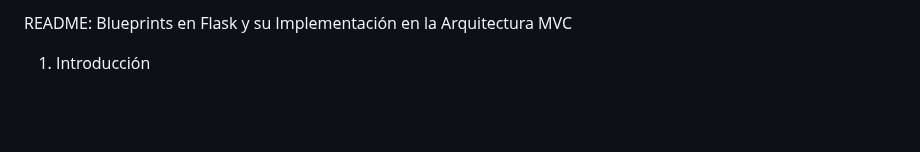
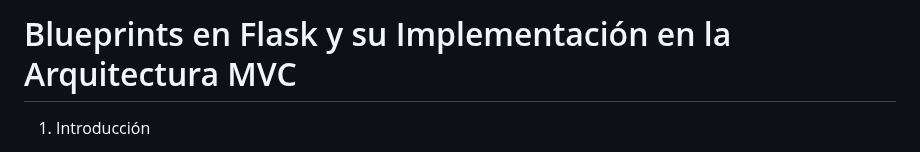
Before and after one commit to IDGS-801-22002360/partial3_Martinez_Blueprint, a Markdown page: README.md, the part around the change. Drawn GitHub-style; blank space fills up the shorter version.

```diff
--- a/README.md
+++ b/README.md
@@ -1,4 +1,4 @@
-README: Blueprints en Flask y su Implementación en la Arquitectura MVC
+# Blueprints en Flask y su Implementación en la Arquitectura MVC
 
 1. Introducción
 
```
